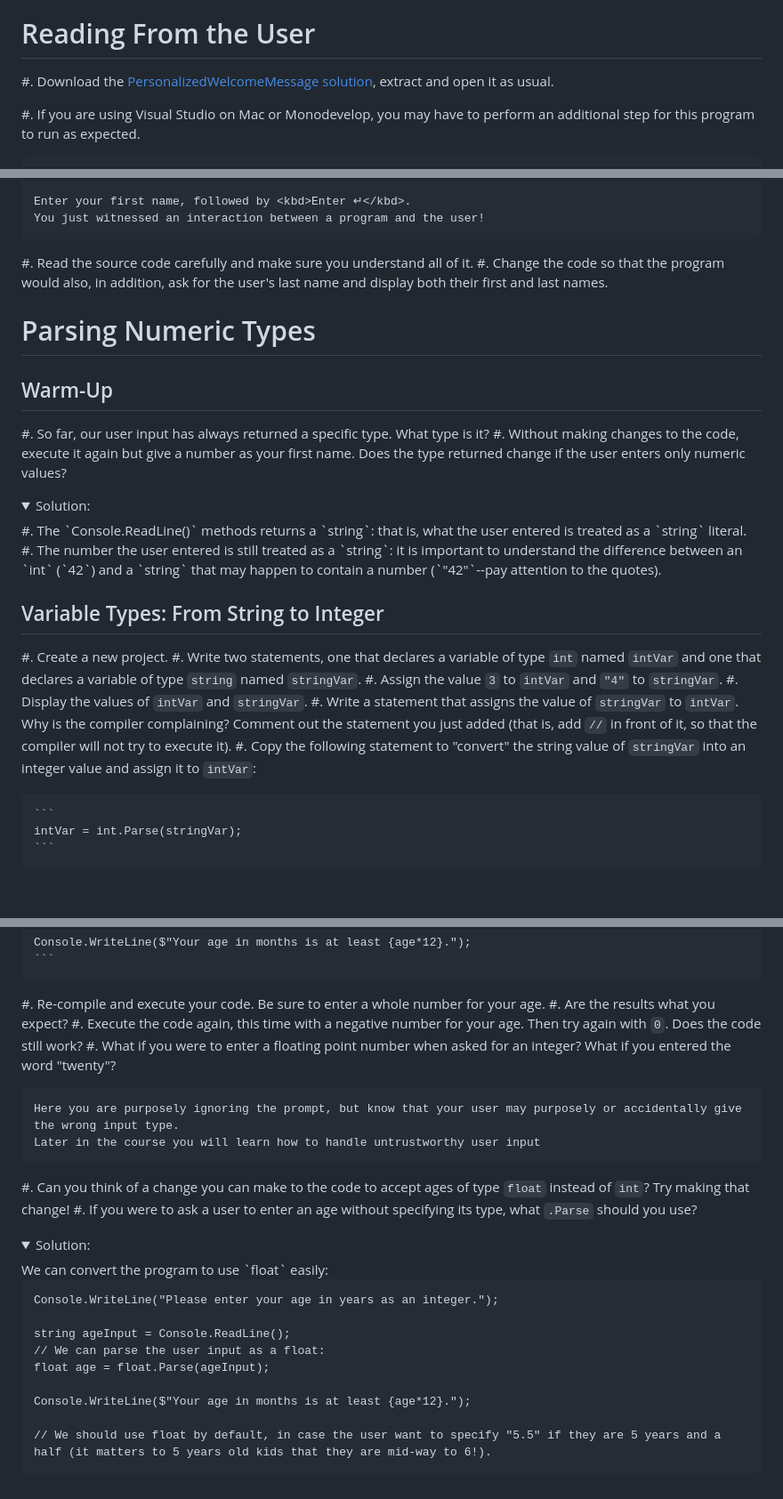
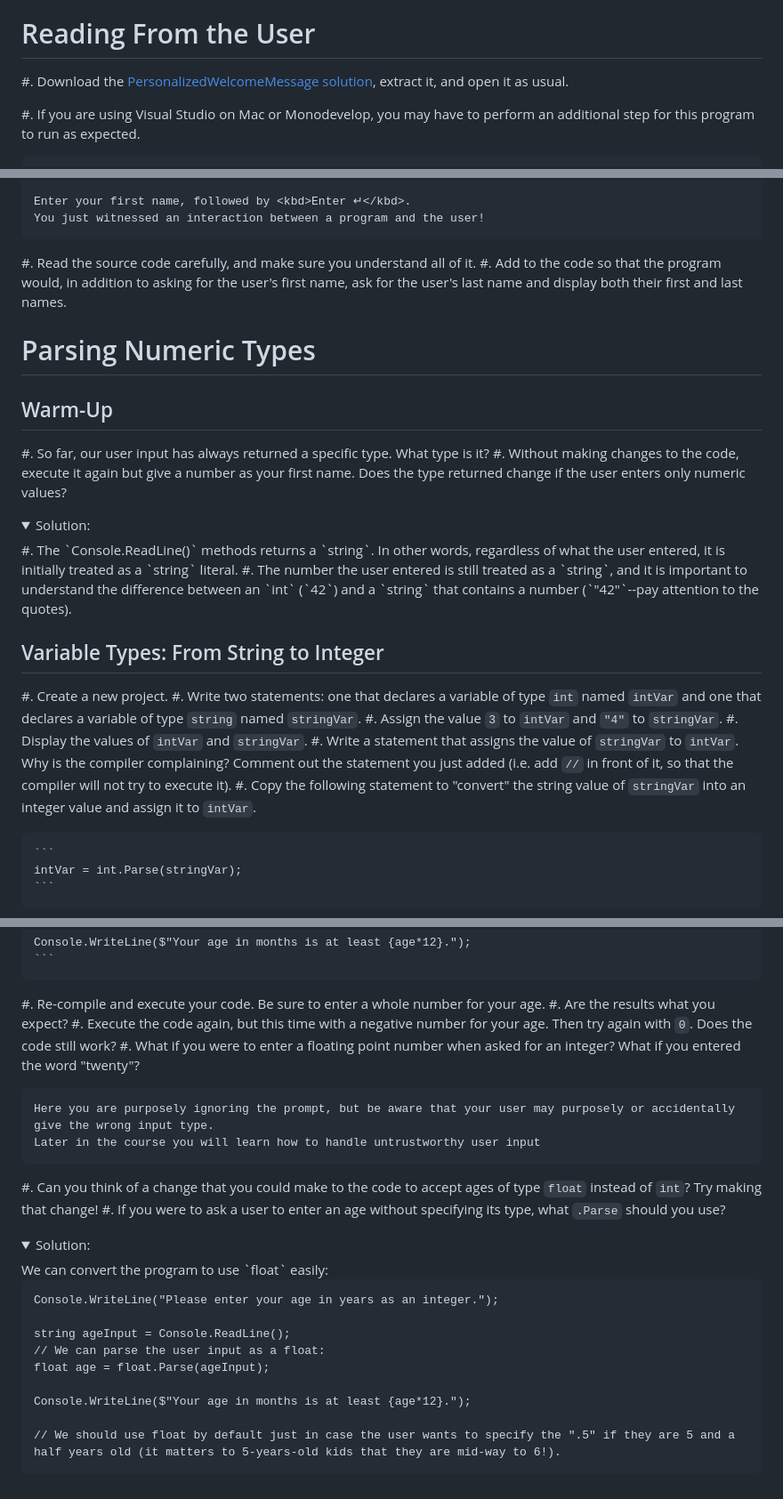
Before and after one commit to csci-1301/csci-1301.github.io, a Markdown page: labs/UserInput/readme.md, 3 parts joined by grey strips. Shown: that part at 89% size. Drawn GitHub-style; folded sections open; blank space fills up the shorter version.

Commit message:
Update readme.md
Primarily suggested edits to aid in readability.

````diff
--- a/labs/UserInput/readme.md
+++ b/labs/UserInput/readme.md
@@ -12,7 +12,7 @@ This lab serves multiple goals:
 
 # Reading From the User
 
-#. Download the [PersonalizedWelcomeMessage solution](PersonalizedWelcomeMessage_Solution.zip), extract and open it as usual.
+#. Download the [PersonalizedWelcomeMessage solution](PersonalizedWelcomeMessage_Solution.zip), extract it, and open it as usual.
 
 #. If you are using Visual Studio on Mac or Monodevelop, you may have to perform an additional step for this program to run as expected.
 
@@ -31,8 +31,8 @@ This lab serves multiple goals:
     Enter your first name, followed by <kbd>Enter ↵</kbd>.
     You just witnessed an interaction between a program and the user!
 
-#. Read the source code carefully and make sure you understand all of it.
-#. Change the code so that the program would also, in addition, ask for the user's last name and display both their first and last names.
+#. Read the source code carefully, and make sure you understand all of it.
+#. Add to the code so that the program would, in addition to asking for the user's first name, ask for the user's last name and display both their first and last names.
 
 # Parsing Numeric Types
 
@@ -42,21 +42,21 @@ This lab serves multiple goals:
 #. Without making changes to the code, execute it again but give a number as your first name. Does the type returned change if the user enters only numeric values?
 
 <details><summary>Solution:</summary>
-#. The `Console.ReadLine()` methods returns a `string`: that is, what the user entered is treated as a `string` literal.
-#. The number the user entered is still treated as a `string`: it is important to understand the difference between an `int` (`42`) and a `string` that may happen to contain a number (`"42"`--pay attention to the quotes).
+#. The `Console.ReadLine()` methods returns a `string`. In other words, regardless of what the user entered, it is initially treated as a `string` literal.
+#. The number the user entered is still treated as a `string`, and it is important to understand the difference between an `int` (`42`) and a `string` that contains a number (`"42"`--pay attention to the quotes).
 </details>
 
 
 ## Variable Types: From String to Integer
 
 #. Create a new project.
-#. Write two statements, one that declares a variable of  type `int` named `intVar` and one that declares a variable of type `string` named `stringVar`.
+#. Write two statements: one that declares a variable of  type `int` named `intVar` and one that declares a variable of type `string` named `stringVar`.
 #. Assign the value `3` to `intVar` and `"4"` to `stringVar`.
 #. Display the values of `intVar` and `stringVar`.
 #. Write a statement that assigns the value of `stringVar` to `intVar`.
 Why is the compiler complaining?
-Comment out the statement you just added (that is, add `//` in front of it, so that the compiler will not try to execute it).
-#. Copy the following statement to "convert" the string value of `stringVar` into an integer value and assign it to `intVar`:
+Comment out the statement you just added (i.e. add `//` in front of it, so that the compiler will not try to execute it).
+#. Copy the following statement to "convert" the string value of `stringVar` into an integer value and assign it to `intVar`.
 
     ```
     intVar = int.Parse(stringVar);
@@ -115,12 +115,12 @@ This part explains exactly how to read nunmerical value from the user.
 
 #. Re-compile and execute your code.  Be sure to enter a whole number for your age.
 #. Are the results what you expect?
-#. Execute the code again, this time with a negative number for your age.  Then try again with `0`.  Does the code still work?
+#. Execute the code again, but this time with a negative number for your age.  Then try again with `0`.  Does the code still work?
 #. What if you were to enter a floating point number when asked for an integer?  What if you entered the word "twenty"?
 
-    Here you are purposely ignoring the prompt, but know that your user may purposely or accidentally give the wrong input type.
+    Here you are purposely ignoring the prompt, but be aware that your user may purposely or accidentally give the wrong input type.
     Later in the course you will learn how to handle untrustworthy user input
-#. Can you think of a change you can make to the code to accept ages of type `float` instead of `int`?  Try making that change!
+#. Can you think of a change that you could make to the code to accept ages of type `float` instead of `int`?  Try making that change!
 #. If you were to ask a user to enter an age without specifying its type, what `.Parse` should you use?
 
 
@@ -136,7 +136,7 @@ float age = float.Parse(ageInput);
 
 Console.WriteLine($"Your age in months is at least {age*12}.");
 
-// We should use float by default, in case the user want to specify "5.5" if they are 5 years and a half (it matters to 5 years old kids that they are mid-way to 6!).
+// We should use float by default just in case the user wants to specify the ".5" if they are 5 and a half years old (it matters to 5-years-old kids that they are mid-way to 6!).
 ```
 </details>
 
````
